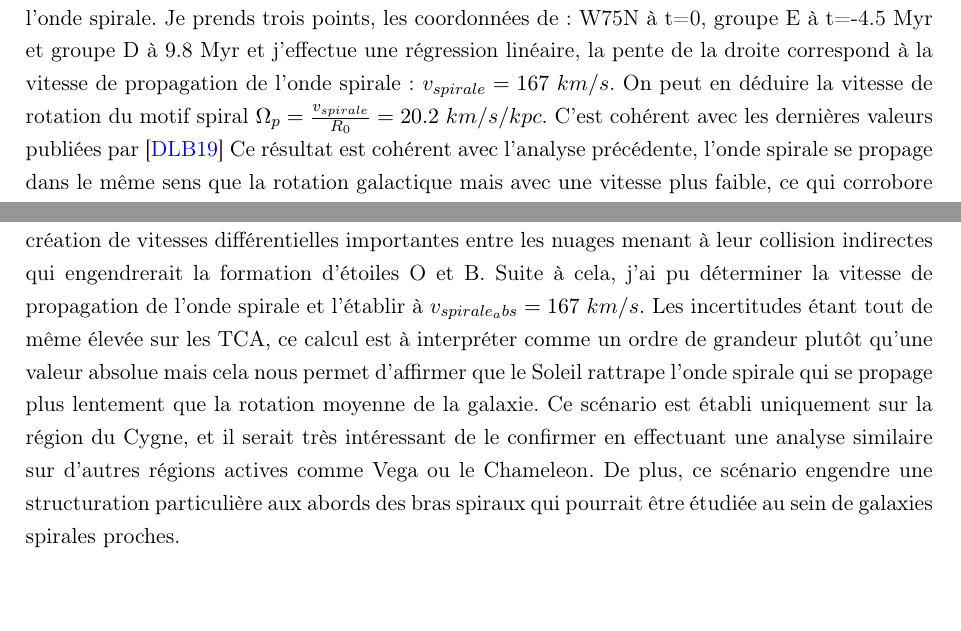
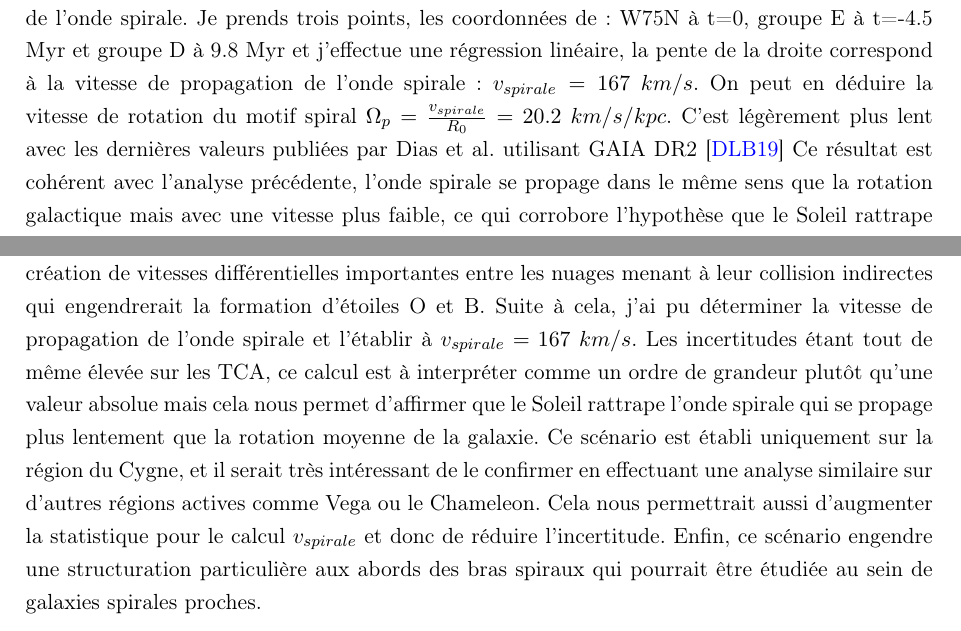
Before and after one commit to KyuriTaima/CygnusDynamics, a LaTeX paper (Rapport/Rapport de stage.tex): two parts of pages 16 and 17 of 19, joined at a grey line, cut so that both start at the same text. Compiled offline with pdfLaTeX.

Commit message:
Overleaf Connect auto-sync [2026-06-11 08:46:25]

```diff
--- a/Rapport/Rapport de stage.tex
+++ b/Rapport/Rapport de stage.tex
@@ -387,13 +387,13 @@
 	\subsection{Influence du bras local dans la dynamique des nuages moléculaires}
 	Initialement au repos, les nuages de gaz suivent la rotation moyenne de la galaxie, cependant, dues aux instabilités locales, ils peuvent avoir de légères différences de vitesses et de position par rapport au plan galactique. Lorsque l'onde spiral du bras local approche, une nouveau potentiel gravitationnel agit sur les nuages de manière non uniforme. Les nuages qui n'étaient pas dans le plan galactique son attirés vers le plan galactique de manière plus importante, les nuages qui subiront en premier le bras seront accélérés puis ralentis pendant que les nuages plus lointains seront accélérés. Ainsi, des vitesses différentielles importantes peuvent être créées par le passage du bras spiral. C'est ainsi que la dynamique perturbatrice du bras spiral engendre la formation d'amas d'étoiles massives.
 	Suivant ce scénario, le bras spiral est passé il y a 8.5 Myr au niveau du super-amas FAD, puis il y a 4.5 Myr au niveau du super-amas BEC et passe enfin actuellement au niveau de Cygnus-X. Cela indique que le bras spiral est plus lent que la rotation galactique et donc que le Soleil est en train de le rattraper. Connaissant les positions des amas d'étoiles massives à -8.5 Myr, -4.5 Myr et actuellement, je peux en déduire la vitesse de propagation de l'onde spirale.
-	Je prends trois points, les coordonnées de: W75N à t=0, groupe E à t=-4.5 Myr et groupe D à 9.8 Myr et j'effectue une régression linéaire, la pente de la droite correspond à la vitesse de propagation de l'onde spirale: $v_{spirale} = 167 \ km/s$. On peut en déduire la vitesse de rotation du motif spiral $\Omega_p = \frac{v_{spirale}}{R_0} = 20.2 \ km/s/kpc$. C'est cohérent avec les dernières valeurs publiées par \cite{dias2019}  Ce résultat est cohérent avec l'analyse précédente, l'onde spirale se propage dans le même sens que la rotation galactique mais avec une vitesse plus faible, ce qui corrobore l'hypothèse que le Soleil rattrape le bras galactique local. De plus, cette vision de la dynamique de formation des étoiles massives provoquerait une structure spécifique des bras spiraux: des groupes d'étoiles massives en amont, puis des nuages moléculaires et de la formation d'étoiles, et enfin des étoiles anciennes provenant des précédents passages des bras spiraux.
+	Je prends trois points, les coordonnées de: W75N à t=0, groupe E à t=-4.5 Myr et groupe D à 9.8 Myr et j'effectue une régression linéaire, la pente de la droite correspond à la vitesse de propagation de l'onde spirale: $v_{spirale} = 167 \ km/s$. On peut en déduire la vitesse de rotation du motif spiral $\Omega_p = \frac{v_{spirale}}{R_0} = 20.2 \ km/s/kpc$. C'est légèrement plus lent avec les dernières valeurs publiées par Dias et al. utilisant GAIA DR2 \cite{dias2019}  Ce résultat est cohérent avec l'analyse précédente, l'onde spirale se propage dans le même sens que la rotation galactique mais avec une vitesse plus faible, ce qui corrobore l'hypothèse que le Soleil rattrape le bras galactique local. De plus, cette vision de la dynamique de formation des étoiles massives provoquerait une structure spécifique des bras spiraux: des groupes d'étoiles massives en amont, puis des nuages moléculaires et de la formation d'étoiles, et enfin des étoiles anciennes provenant des précédents passages des bras spiraux.
 
 	\section{Conclusion}
 	Ce stage a permis d'établir un tableau de données correspondant aux positions et aux vitesses de quatre nuages moléculaires ainsi que de six groupes d'étoiles massives au sein de la région du Cygne dans différents référentiels et modes de coordonnées, en utilisant les hypothèses récentes sur la vitesse et la position du Soleil. J'ai pu ensuite réaliser un traceback linéaire des positions des objets du Cygne à partir des vitesses calculées et retrouver leur "Time of Closest Approach" correspondant à l'évènement de formation des étoiles massives. Cela m'a permis d'identifier trois temporalités caractéristiques: l'état actuel correspondant à la collision entre les nuages existants, l'état il y a 4.5 Myr correspondant à la collision entre les nuages des groupes B,E et C, et enfin l'état il y a 9.8 Myr correspondant à la collision des nuages des groupes F,A et D.
 	Ces données et ces analyses ont permis de proposer un scénario de formation des étoiles massives au sein de la région du Cygne, en relevant l'importance de la propagation du bras spiral galactique dans la dynamique des nuages moléculaires. En effet, le bras galactique serait responsable de la création de vitesses différentielles importantes entre les nuages menant à leur collision indirectes qui engendrerait la formation d'étoiles O et B.
-	Suite à cela, j'ai pu déterminer la vitesse de propagation de l'onde spirale et l'établir à $v_{spirale_abs} = 167 \ km/s$. Les incertitudes étant tout de même élevée sur les TCA, ce calcul est à interpréter comme un ordre de grandeur plutôt qu'une valeur absolue mais cela nous permet d'affirmer que le Soleil rattrape l'onde spirale qui se propage plus lentement que la rotation moyenne de la galaxie.
-	Ce scénario est établi uniquement sur la région du Cygne, et il serait très intéressant de le confirmer en effectuant une analyse similaire sur d'autres régions actives comme Vega ou le Chameleon. De plus, ce scénario engendre une structuration particulière aux abords des bras spiraux qui pourrait être étudiée au sein de galaxies spirales proches.
+	Suite à cela, j'ai pu déterminer la vitesse de propagation de l'onde spirale et l'établir à $v_{spirale} = 167 \ km/s$. Les incertitudes étant tout de même élevée sur les TCA, ce calcul est à interpréter comme un ordre de grandeur plutôt qu'une valeur absolue mais cela nous permet d'affirmer que le Soleil rattrape l'onde spirale qui se propage plus lentement que la rotation moyenne de la galaxie.
+	Ce scénario est établi uniquement sur la région du Cygne, et il serait très intéressant de le confirmer en effectuant une analyse similaire sur d'autres régions actives comme Vega ou le Chameleon. Cela nous permettrait aussi d'augmenter la statistique pour le calcul $v_{spirale}$ et donc de réduire l'incertitude. Enfin, ce scénario engendre une structuration particulière aux abords des bras spiraux qui pourrait être étudiée au sein de galaxies spirales proches.
 
 	\bibliographystyle{alpha}
 	\nocite{*}
```
